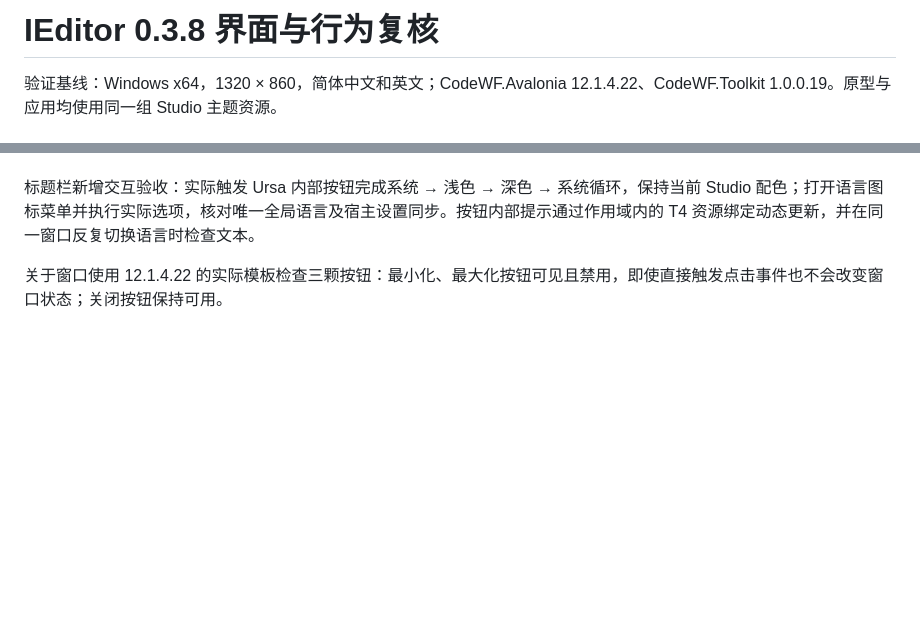
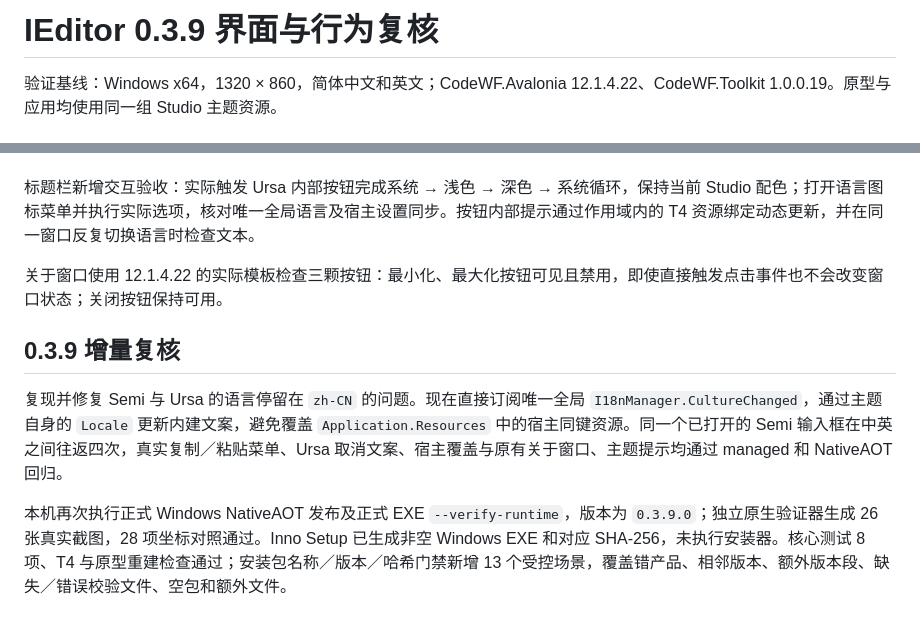
Before and after one commit to dotnet9/IEditor, a Markdown page: docs/UI-VERIFICATION.md, 2 parts joined by grey strips. Drawn GitHub-style; blank space fills up the shorter version.

```diff
--- a/docs/UI-VERIFICATION.md
+++ b/docs/UI-VERIFICATION.md
@@ -1,4 +1,4 @@
-# IEditor 0.3.8 界面与行为复核
+# IEditor 0.3.9 界面与行为复核
 
 验证基线：Windows x64，1320 × 860，简体中文和英文；CodeWF.Avalonia 12.1.4.22、CodeWF.Toolkit 1.0.0.19。原型与应用均使用同一组 Studio 主题资源。
 
@@ -45,3 +45,9 @@ Ursa/Semi 的裁剪与 AOT 分析告警保留可见，不通过屏蔽告警宣
 标题栏新增交互验收：实际触发 Ursa 内部按钮完成系统 → 浅色 → 深色 → 系统循环，保持当前 Studio 配色；打开语言图标菜单并执行实际选项，核对唯一全局语言及宿主设置同步。按钮内部提示通过作用域内的 T4 资源绑定动态更新，并在同一窗口反复切换语言时检查文本。
 
 关于窗口使用 12.1.4.22 的实际模板检查三颗按钮：最小化、最大化按钮可见且禁用，即使直接触发点击事件也不会改变窗口状态；关闭按钮保持可用。
+
+## 0.3.9 增量复核
+
+复现并修复 Semi 与 Ursa 的语言停留在 `zh-CN` 的问题。现在直接订阅唯一全局 `I18nManager.CultureChanged`，通过主题自身的 `Locale` 更新内建文案，避免覆盖 `Application.Resources` 中的宿主同键资源。同一个已打开的 Semi 输入框在中英之间往返四次，真实复制／粘贴菜单、Ursa 取消文案、宿主覆盖与原有关于窗口、主题提示均通过 managed 和 NativeAOT 回归。
+
+本机再次执行正式 Windows NativeAOT 发布及正式 EXE `--verify-runtime`，版本为 `0.3.9.0`；独立原生验证器生成 26 张真实截图，28 项坐标对照通过。Inno Setup 已生成非空 Windows EXE 和对应 SHA-256，未执行安装器。核心测试 8 项、T4 与原型重建检查通过；安装包名称／版本／哈希门禁新增 13 个受控场景，覆盖错产品、相邻版本、额外版本段、缺失／错误校验文件、空包和额外文件。
```
Also changed, not shown: .github/release-notes/v0.3.9.md (added, +6 -0 lines), README.md (+1 -1 lines), docs/RELEASE.md (+3 -3 lines), docs/images/about-window.png, docs/images/photo-light.png, 1 other file.
